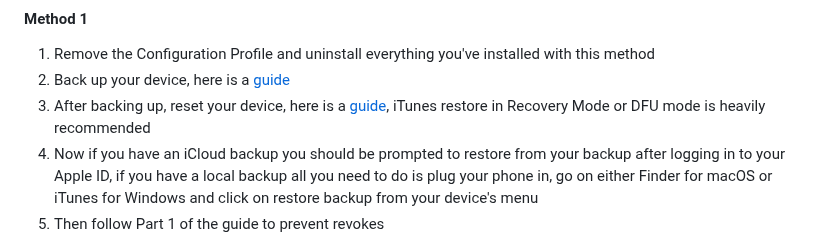
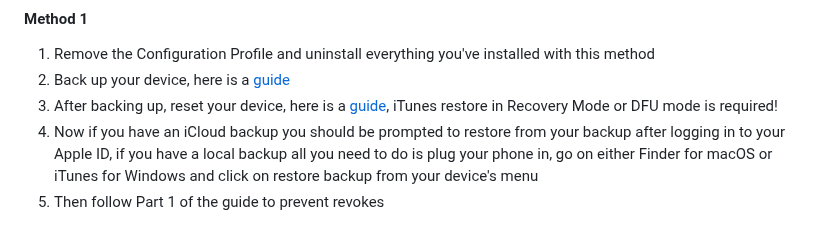
Before and after one commit to WhySooooFurious/Ultimate-Sideloading-Guide, a Markdown page: README.md, the part around the change. Rendered like a GitHub page.

```diff
--- a/README.md
+++ b/README.md
@@ -93,7 +93,7 @@ You must not use your backups with Method 2
 #### Method 1
 1. Remove the Configuration Profile and uninstall everything you've installed with this method
 2. Back up your device, here is a [guide](https://shorturl.at/fnR5J)
-3. After backing up, reset your device, here is a [guide](https://shorturl.at/JKnhG), iTunes restore in Recovery Mode or DFU mode is heavily recommended
+3. After backing up, reset your device, here is a [guide](https://shorturl.at/JKnhG), iTunes restore in Recovery Mode or DFU mode is required!
 5. Now if you have an iCloud backup you should be prompted to restore from your backup after logging in to your Apple ID, if you have a local backup all you need to do is plug your phone in, go on either Finder for macOS or iTunes for Windows and click on restore backup from your device's menu
 6. Then follow Part 1 of the guide to prevent revokes
 
```
